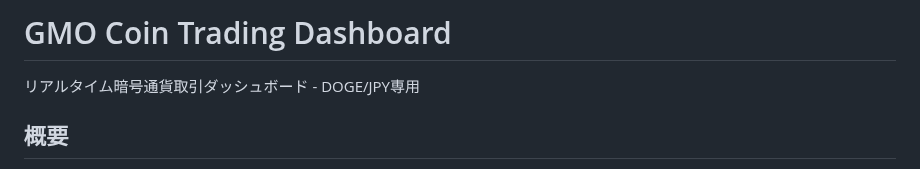
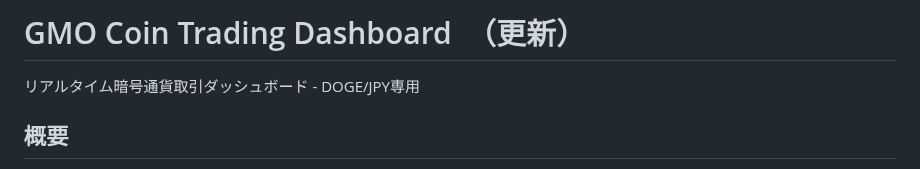
Before and after one commit to Digitalian-pon/crypto-trading-bot, a Markdown page: README.md, the part around the change. Rendered like a GitHub page.

Commit message:
Update README.md
更新

```diff
--- a/README.md
+++ b/README.md
@@ -1,4 +1,4 @@
-# GMO Coin Trading Dashboard
+# GMO Coin Trading Dashboard　（更新）
 
 リアルタイム暗号通貨取引ダッシュボード - DOGE/JPY専用
 
```
